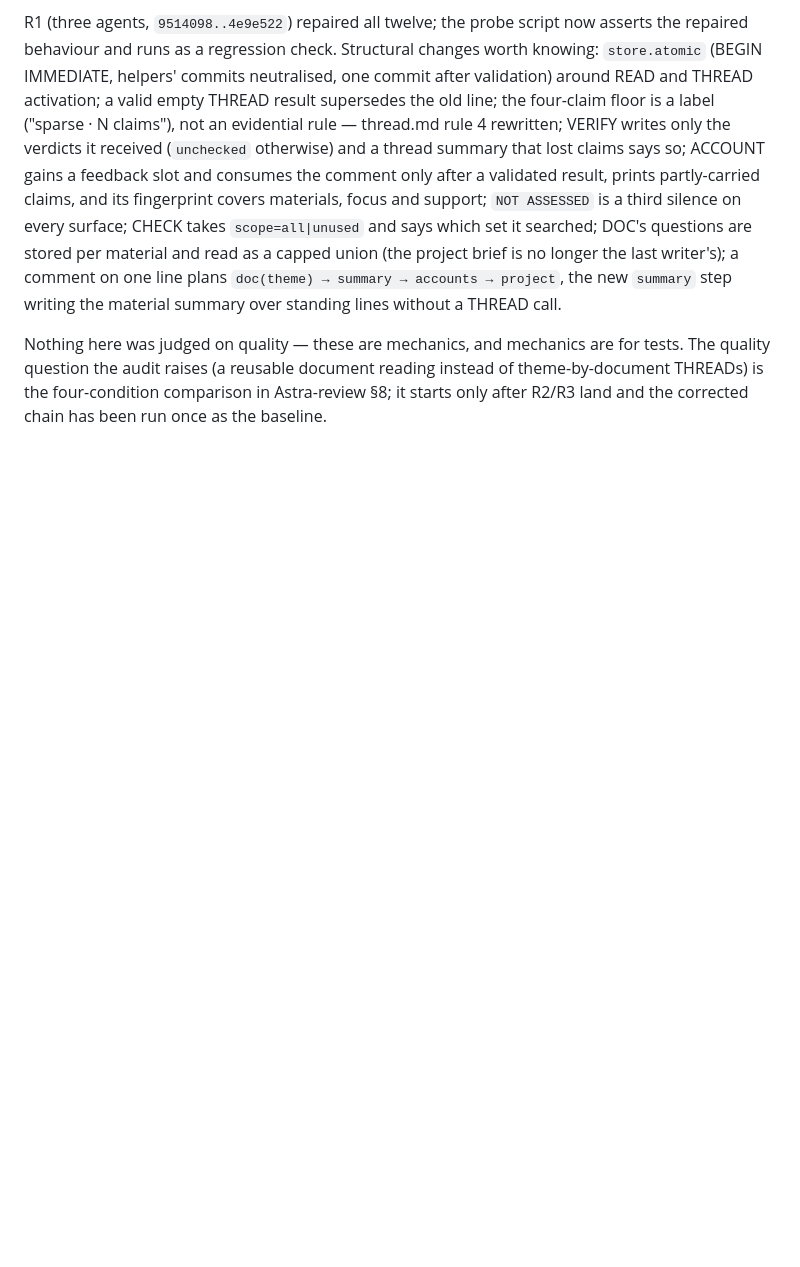
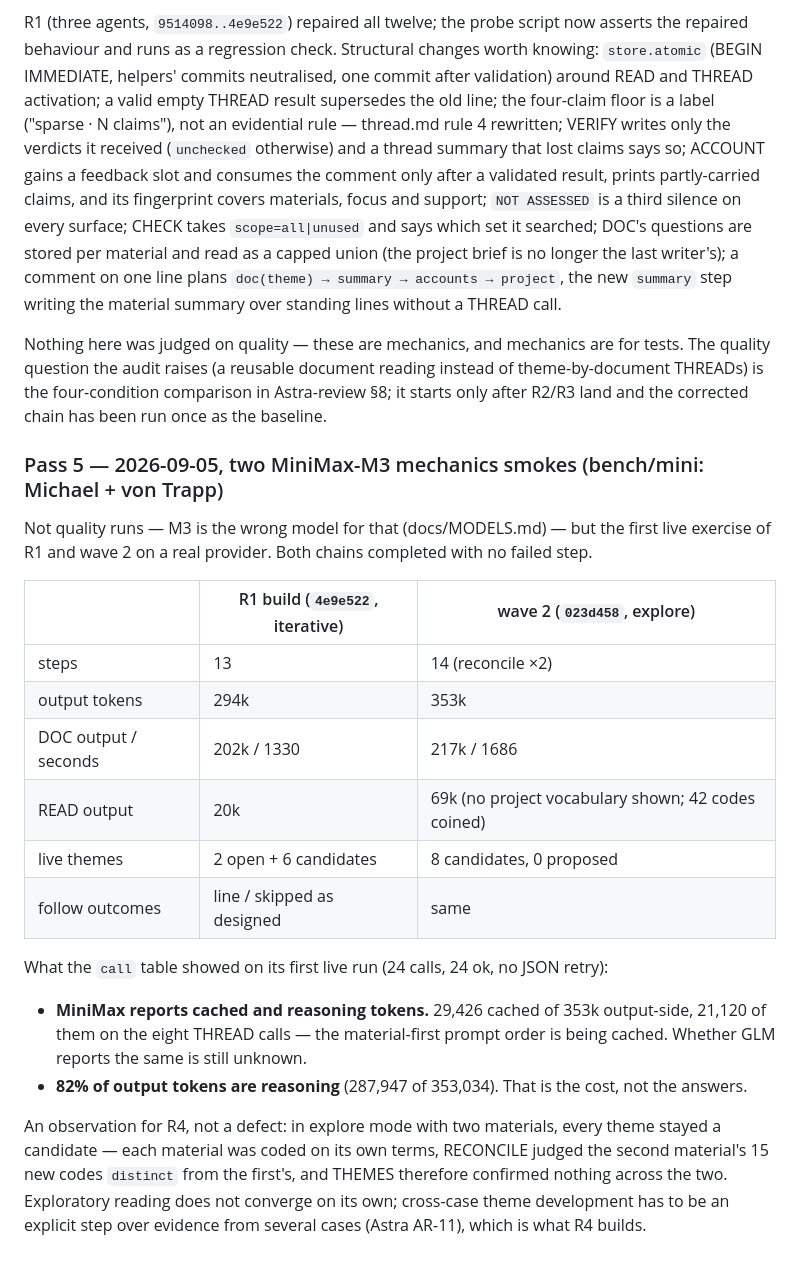
Before and after one commit to RJuro/aperture, a Markdown page: docs/EVAL.md, the part around the change. Drawn GitHub-style; blank space fills up the shorter version.

Commit message:
EVAL: pass 5 — two M3 mechanics smokes; MiniMax reports cached and reasoning tokens; explore mode does not converge by itself

```diff
--- a/docs/EVAL.md
+++ b/docs/EVAL.md
@@ -289,3 +289,29 @@ Nothing here was judged on quality — these are mechanics, and mechanics are fo
 quality question the audit raises (a reusable document reading instead of theme-by-document
 THREADs) is the four-condition comparison in Astra-review §8; it starts only after R2/R3 land and the
 corrected chain has been run once as the baseline.
+
+### Pass 5 — 2026-09-05, two MiniMax-M3 mechanics smokes (bench/mini: Michael + von Trapp)
+
+Not quality runs — M3 is the wrong model for that (docs/MODELS.md) — but the first live exercise
+of R1 and wave 2 on a real provider. Both chains completed with no failed step.
+
+| | R1 build (`4e9e522`, iterative) | wave 2 (`023d458`, explore) |
+|---|---|---|
+| steps | 13 | 14 (reconcile ×2) |
+| output tokens | 294k | 353k |
+| DOC output / seconds | 202k / 1330 | 217k / 1686 |
+| READ output | 20k | 69k (no project vocabulary shown; 42 codes coined) |
+| live themes | 2 open + 6 candidates | 8 candidates, 0 proposed |
+| follow outcomes | line / skipped as designed | same |
+
+What the `call` table showed on its first live run (24 calls, 24 ok, no JSON retry):
+- **MiniMax reports cached and reasoning tokens.** 29,426 cached of 353k output-side, 21,120 of
+  them on the eight THREAD calls — the material-first prompt order is being cached. Whether GLM
+  reports the same is still unknown.
+- **82% of output tokens are reasoning** (287,947 of 353,034). That is the cost, not the answers.
+
+An observation for R4, not a defect: in explore mode with two materials, every theme stayed a
+candidate — each material was coded on its own terms, RECONCILE judged the second material's 15
+new codes `distinct` from the first's, and THEMES therefore confirmed nothing across the two.
+Exploratory reading does not converge on its own; cross-case theme development has to be an
+explicit step over evidence from several cases (Astra AR-11), which is what R4 builds.
```
